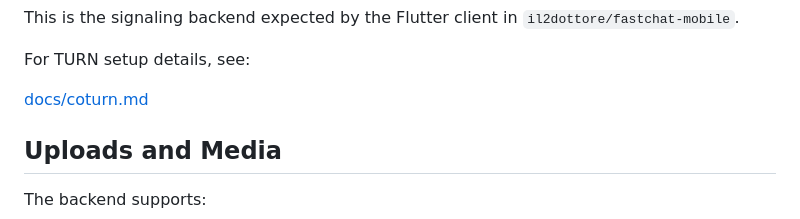
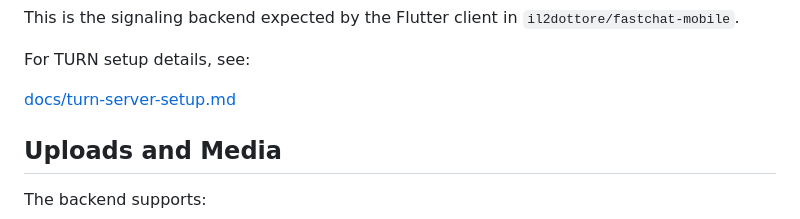
Before and after one commit to il2dottore/fastchat-backend, a Markdown page: README.md, the part around the change. GitHub-like rendering.

```diff
--- a/README.md
+++ b/README.md
@@ -273,7 +273,7 @@ This is the signaling backend expected by the Flutter client in `il2dottore/fast
 
 For TURN setup details, see:
 
-[docs/coturn.md](docs/coturn.md)
+[docs/turn-server-setup.md](docs/turn-server-setup.md)
 
 ## Uploads and Media
 
```
